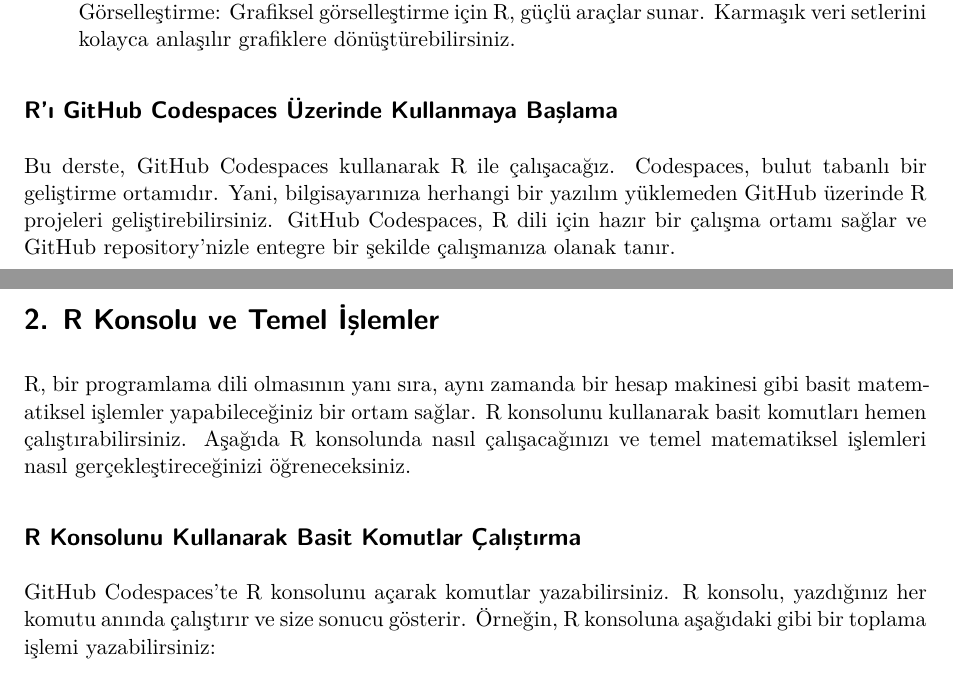
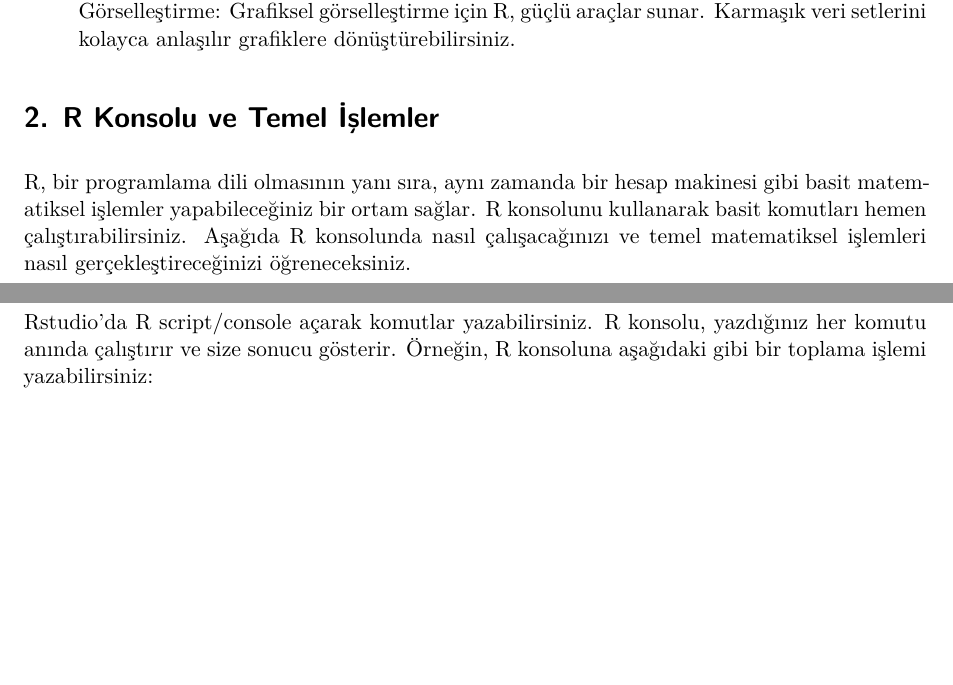
Before and after one commit to HakanMehmetcik/IST2083, a Quarto document (1_hafta/1_Hafta_Giriş.qmd): two parts of pages 1 and 2 of 8, joined at a grey line, cut so that both start at the same text, the shorter picture padded with empty space. Rendered offline with R 4.5, knitr and Pandoc in place of Quarto, then LaTeX, with nearby package versions.

Commit message:
updated1

````diff
--- a/1_hafta/1_Hafta_Giriş.qmd
+++ b/1_hafta/1_Hafta_Giriş.qmd
@@ -32,17 +32,13 @@ R, özellikle veri bilimciler, istatistikçiler ve araştırmacılar tarafından
 -   Esneklik: R, çok farklı veri türleri ve analizlerle çalışmanıza olanak sağlar.
 -   Geniş Paket Desteği: R, geniş bir topluluğa sahiptir ve hemen hemen her türlü veri analizi için uygun bir paket bulabilirsiniz (örneğin: `ggplot2`, `dplyr`, `tidyverse`). - Veri Görselleştirme: Grafiksel görselleştirme için R, güçlü araçlar sunar. Karmaşık veri setlerini kolayca anlaşılır grafiklere dönüştürebilirsiniz.
 
-## R'ı GitHub Codespaces Üzerinde Kullanmaya Başlama
-
-Bu derste, GitHub Codespaces kullanarak R ile çalışacağız. Codespaces, bulut tabanlı bir geliştirme ortamıdır. Yani, bilgisayarınıza herhangi bir yazılım yüklemeden GitHub üzerinde R projeleri geliştirebilirsiniz. GitHub Codespaces, R dili için hazır bir çalışma ortamı sağlar ve GitHub repository’nizle entegre bir şekilde çalışmanıza olanak tanır.
-
 # 2. R Konsolu ve Temel İşlemler
 
 R, bir programlama dili olmasının yanı sıra, aynı zamanda bir hesap makinesi gibi basit matematiksel işlemler yapabileceğiniz bir ortam sağlar. R konsolunu kullanarak basit komutları hemen çalıştırabilirsiniz. Aşağıda R konsolunda nasıl çalışacağınızı ve temel matematiksel işlemleri nasıl gerçekleştireceğinizi öğreneceksiniz.
 
 ## R Konsolunu Kullanarak Basit Komutlar Çalıştırma
 
-GitHub Codespaces’te R konsolunu açarak komutlar yazabilirsiniz. R konsolu, yazdığınız her komutu anında çalıştırır ve size sonucu gösterir. Örneğin, R konsoluna aşağıdaki gibi bir toplama işlemi yazabilirsiniz:
+Rstudio'da R script/console açarak komutlar yazabilirsiniz. R konsolu, yazdığınız her komutu anında çalıştırır ve size sonucu gösterir. Örneğin, R konsoluna aşağıdaki gibi bir toplama işlemi yazabilirsiniz:
 
 ```{r}
 3+5
````
